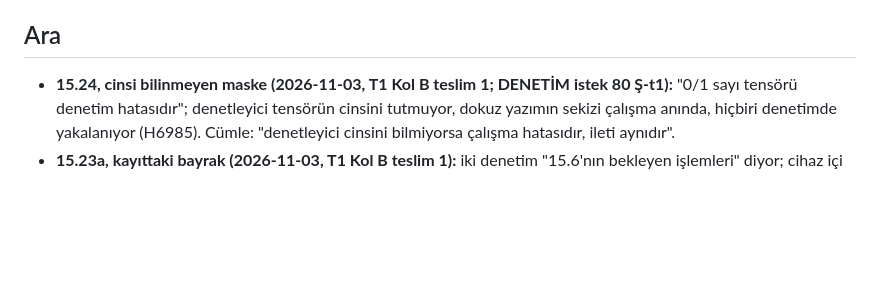
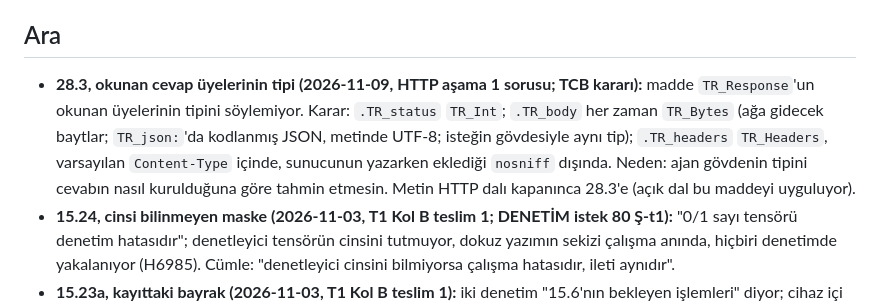
Before and after one commit to sekerahmet/TCB, a Markdown page: docs/spec/pending.md, the part around the change. Drawn GitHub-style; blank space fills up the shorter version.

Commit message:
status: codegraph's package runs in 335 s on Windows CI after the speed work; pending records the HTTP response member types (DENETIM 370 Ş2)
Co-Authored-By: Claude Opus 5.5 <noreply@anthropic.com>

```diff
--- a/docs/spec/pending.md
+++ b/docs/spec/pending.md
@@ -30,6 +30,7 @@ Dokuz iş tartısının kararlarından bir kısmı 2026-10-28'de uygulanmamışt
 
 
 ## Ara
+- **28.3, okunan cevap üyelerinin tipi (2026-11-09, HTTP aşama 1 sorusu; TCB kararı):** madde `TR_Response`'un okunan üyelerinin tipini söylemiyor. Karar: `.TR_status` `TR_Int`; `.TR_body` her zaman `TR_Bytes` (ağa gidecek baytlar; `TR_json:`'da kodlanmış JSON, metinde UTF-8; isteğin gövdesiyle aynı tip); `.TR_headers` `TR_Headers`, varsayılan `Content-Type` içinde, sunucunun yazarken eklediği `nosniff` dışında. Neden: ajan gövdenin tipini cevabın nasıl kurulduğuna göre tahmin etmesin. Metin HTTP dalı kapanınca 28.3'e (açık dal bu maddeyi uyguluyor).
 - **15.24, cinsi bilinmeyen maske (2026-11-03, T1 Kol B teslim 1; DENETİM istek 80 Ş-t1):** "0/1 sayı tensörü denetim hatasıdır"; denetleyici tensörün cinsini tutmuyor, dokuz yazımın sekizi çalışma anında, hiçbiri denetimde yakalanıyor (H6985). Cümle: "denetleyici cinsini bilmiyorsa çalışma hatasıdır, ileti aynıdır".
 - **15.23a, kayıttaki bayrak (2026-11-03, T1 Kol B teslim 1):** iki denetim "15.6'nın bekleyen işlemleri" diyor; cihaz içi bayrak henüz yok, hedef konağa okunarak denetleniyor (sessiz değil). 15.6 ile gelir.
 
```
Also changed, not shown: docs/status.md (+1 -1 lines).
